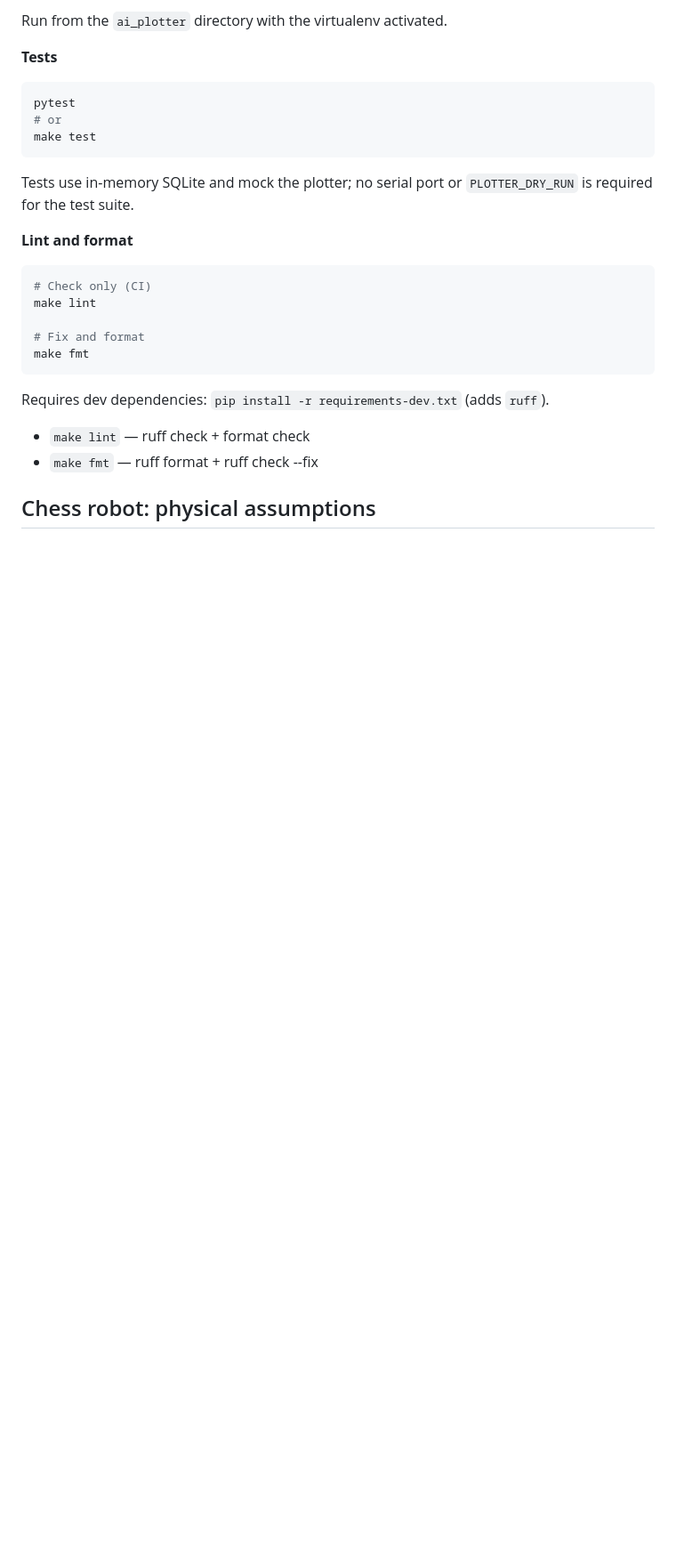
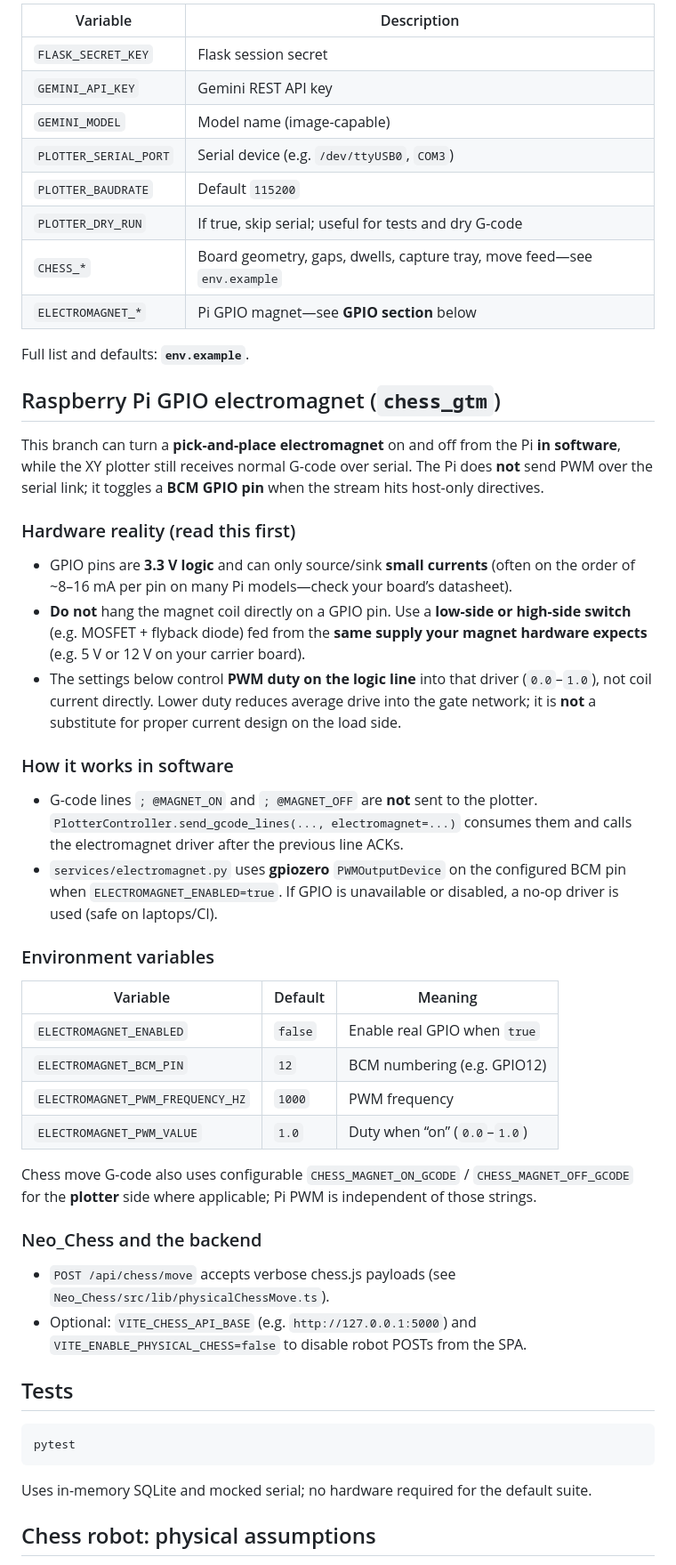
Before and after one commit to xl0garithm/ai_plotter, a Markdown page: README.md, the part around one of its changes. Shown at 89% size. Rendered like a GitHub page; blank space fills up the shorter version.

````diff
--- a/README.md
+++ b/README.md
@@ -56,30 +60,55 @@ If port 8000 is in use: run `fuser -k 8000/tcp` to free it, or use `--port 8001`
 
-Run from the `ai_plotter` directory with the virtualenv activated.
+| Variable | Description |
+|----------|-------------|
+| `FLASK_SECRET_KEY` | Flask session secret |
+| `GEMINI_API_KEY` | Gemini REST API key |
+| `GEMINI_MODEL` | Model name (image-capable) |
+| `PLOTTER_SERIAL_PORT` | Serial device (e.g. `/dev/ttyUSB0`, `COM3`) |
+| `PLOTTER_BAUDRATE` | Default `115200` |
+| `PLOTTER_DRY_RUN` | If true, skip serial; useful for tests and dry G-code |
+| `CHESS_*` | Board geometry, gaps, dwells, capture tray, move feed—see `env.example` |
+| `ELECTROMAGNET_*` | Pi GPIO magnet—see **GPIO section** below |
 
-**Tests**
+Full list and defaults: **`env.example`**.
+
+## Raspberry Pi GPIO electromagnet (`chess_gtm`)
+
+This branch can turn a **pick-and-place electromagnet** on and off from the Pi **in software**, while the XY plotter still receives normal G-code over serial. The Pi does **not** send PWM over the serial link; it toggles a **BCM GPIO pin** when the stream hits host-only directives.
+
+### Hardware reality (read this first)
+
+- GPIO pins are **3.3 V logic** and can only source/sink **small currents** (often on the order of ~8–16 mA per pin on many Pi models—check your board’s datasheet).
+- **Do not** hang the magnet coil directly on a GPIO pin. Use a **low-side or high-side switch** (e.g. MOSFET + flyback diode) fed from the **same supply your magnet hardware expects** (e.g. 5 V or 12 V on your carrier board).
+- The settings below control **PWM duty on the logic line** into that driver (`0.0`–`1.0`), not coil current directly. Lower duty reduces average drive into the gate network; it is **not** a substitute for proper current design on the load side.
+
+### How it works in software
+
+- G-code lines `; @MAGNET_ON` and `; @MAGNET_OFF` are **not** sent to the plotter. `PlotterController.send_gcode_lines(..., electromagnet=...)` consumes them and calls the electromagnet driver after the previous line ACKs.
+- `services/electromagnet.py` uses **gpiozero** `PWMOutputDevice` on the configured BCM pin when `ELECTROMAGNET_ENABLED=true`. If GPIO is unavailable or disabled, a no-op driver is used (safe on laptops/CI).
+
+### Environment variables
+
+| Variable | Default | Meaning |
+|----------|---------|---------|
+| `ELECTROMAGNET_ENABLED` | `false` | Enable real GPIO when `true` |
+| `ELECTROMAGNET_BCM_PIN` | `12` | BCM numbering (e.g. GPIO12) |
+| `ELECTROMAGNET_PWM_FREQUENCY_HZ` | `1000` | PWM frequency |
+| `ELECTROMAGNET_PWM_VALUE` | `1.0` | Duty when “on” (`0.0`–`1.0`) |
+
+Chess move G-code also uses configurable `CHESS_MAGNET_ON_GCODE` / `CHESS_MAGNET_OFF_GCODE` for the **plotter** side where applicable; Pi PWM is independent of those strings.
+
+### Neo_Chess and the backend
+
+- `POST /api/chess/move` accepts verbose chess.js payloads (see `Neo_Chess/src/lib/physicalChessMove.ts`).
+- Optional: `VITE_CHESS_API_BASE` (e.g. `http://127.0.0.1:5000`) and `VITE_ENABLE_PHYSICAL_CHESS=false` to disable robot POSTs from the SPA.
+
+## Tests
 
 ```bash
 pytest
-# or
-make test
 ```
 
-Tests use in-memory SQLite and mock the plotter; no serial port or `PLOTTER_DRY_RUN` is required for the test suite.
-
-**Lint and format**
-
-```bash
-# Check only (CI)
-make lint
-
-# Fix and format
-make fmt
-```
-
-Requires dev dependencies: `pip install -r requirements-dev.txt` (adds `ruff`).
-
-- `make lint` — ruff check + format check
-- `make fmt` — ruff format + ruff check --fix
+Uses in-memory SQLite and mocked serial; no hardware required for the default suite.
 
 ## Chess robot: physical assumptions
 
````
Also changed, not shown: other parts of README.md (+41 -40 lines).
